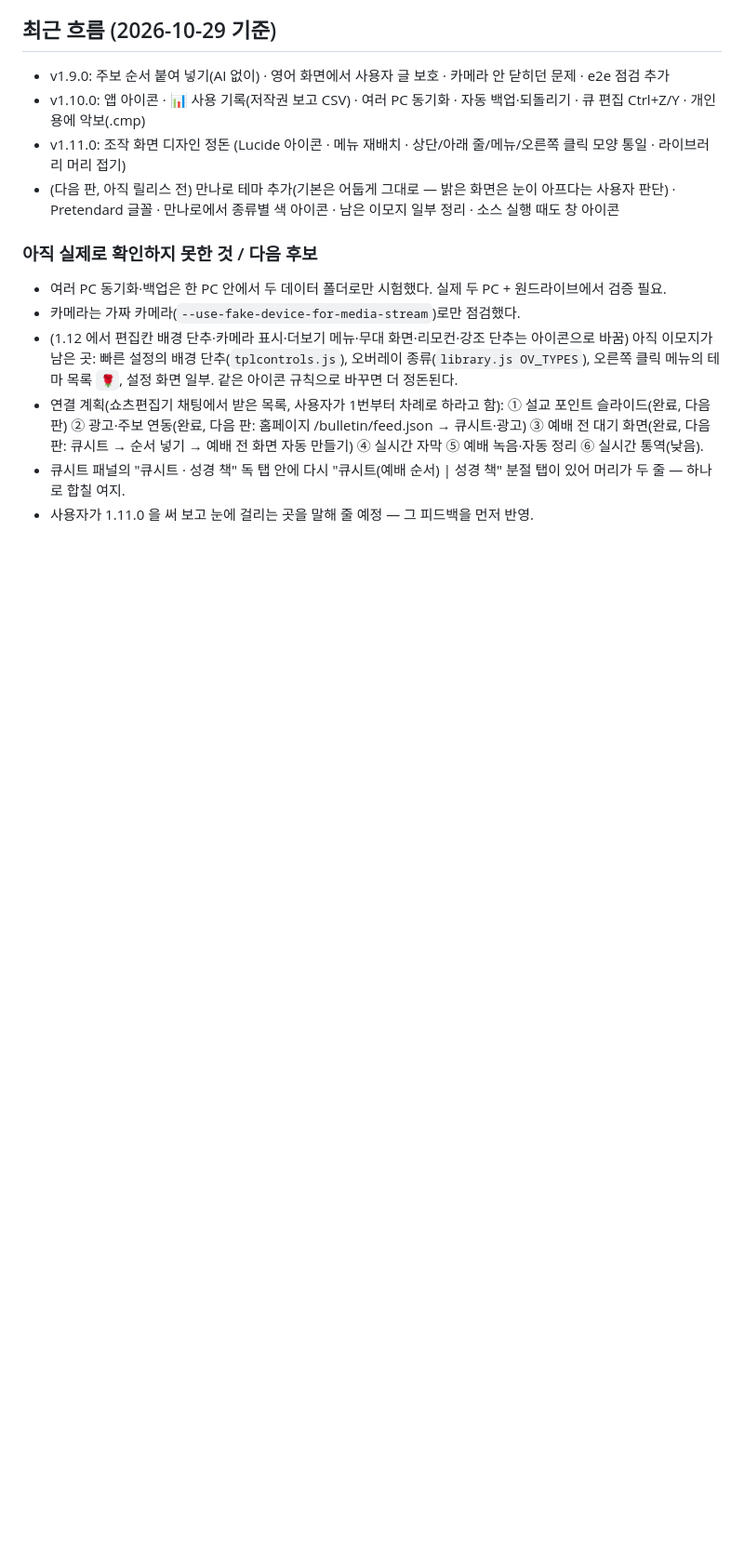
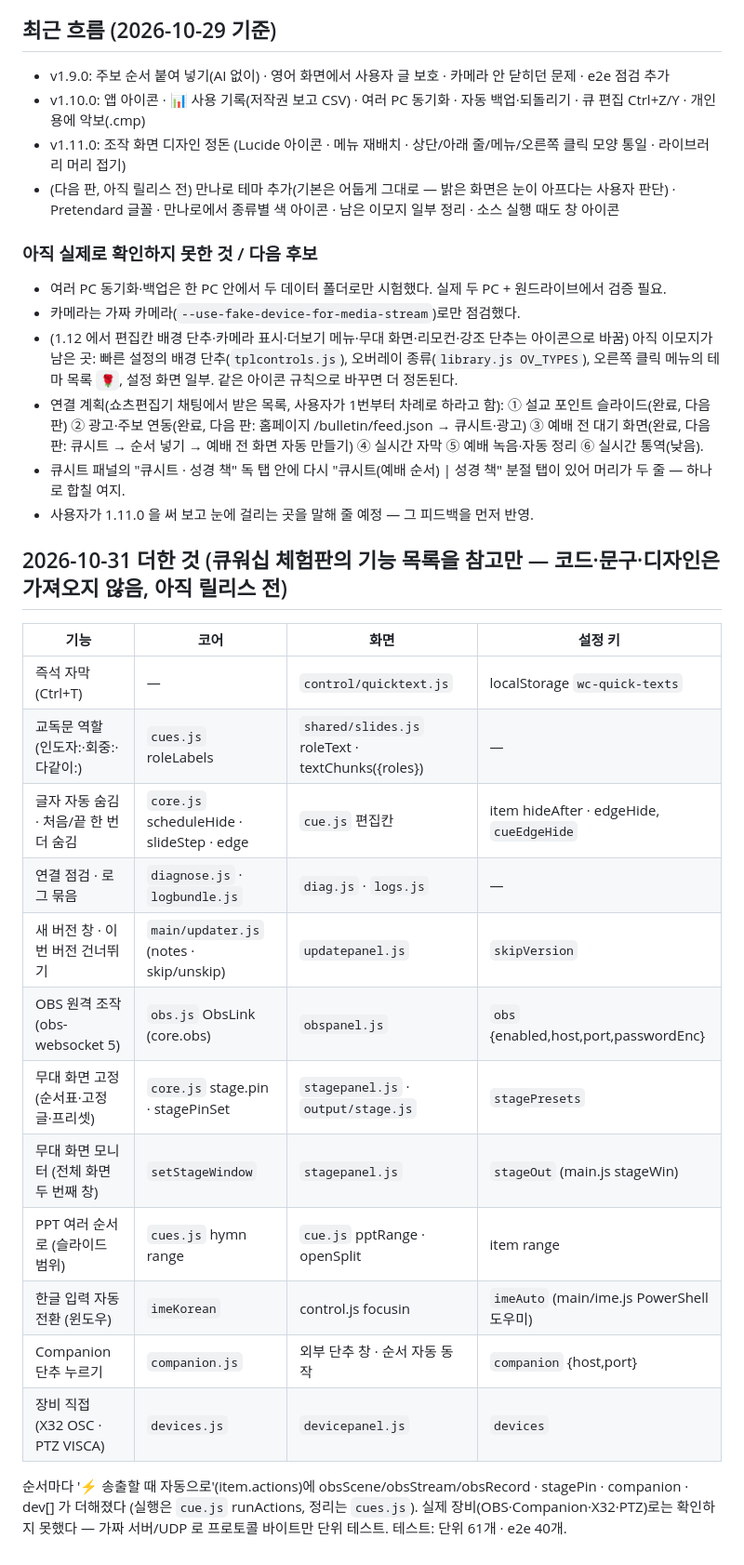
Before and after one commit to hahadark/WorshipCue, a Markdown page: CLAUDE.md, the part around the change. Shown at 93% size. Drawn GitHub-style; blank space fills up the shorter version.

Commit message:
핸드오프: 2026-10-31 더한 기능 표 (모듈·화면·설정 키)
Co-Authored-By: Claude <noreply@anthropic.com>

```diff
--- a/CLAUDE.md
+++ b/CLAUDE.md
@@ -67,3 +67,23 @@
 - 연결 계획(쇼츠편집기 채팅에서 받은 목록, 사용자가 1번부터 차례로 하라고 함): ① 설교 포인트 슬라이드(완료, 다음 판) ② 광고·주보 연동(완료, 다음 판: 홈페이지 /bulletin/feed.json → 큐시트·광고) ③ 예배 전 대기 화면(완료, 다음 판: 큐시트 → 순서 넣기 → 예배 전 화면 자동 만들기) ④ 실시간 자막 ⑤ 예배 녹음·자동 정리 ⑥ 실시간 통역(낮음).
 - 큐시트 패널의 "큐시트 · 성경 책" 독 탭 안에 다시 "큐시트(예배 순서) | 성경 책" 분절 탭이 있어 머리가 두 줄 — 하나로 합칠 여지.
 - 사용자가 1.11.0 을 써 보고 눈에 걸리는 곳을 말해 줄 예정 — 그 피드백을 먼저 반영.
+
+## 2026-10-31 더한 것 (큐워십 체험판의 기능 목록을 참고만 — 코드·문구·디자인은 가져오지 않음, 아직 릴리스 전)
+
+| 기능 | 코어 | 화면 | 설정 키 |
+|---|---|---|---|
+| 즉석 자막 (Ctrl+T) | — | `control/quicktext.js` | localStorage `wc-quick-texts` |
+| 교독문 역할 (인도자:·회중:·다같이:) | `cues.js` roleLabels | `shared/slides.js` roleText · textChunks({roles}) | — |
+| 글자 자동 숨김 · 처음/끝 한 번 더 숨김 | `core.js` scheduleHide · slideStep · edge | `cue.js` 편집칸 | item hideAfter · edgeHide, `cueEdgeHide` |
+| 연결 점검 · 로그 묶음 | `diagnose.js` · `logbundle.js` | `diag.js` · `logs.js` | — |
+| 새 버전 창 · 이번 버전 건너뛰기 | `main/updater.js` (notes · skip/unskip) | `updatepanel.js` | `skipVersion` |
+| OBS 원격 조작 (obs-websocket 5) | `obs.js` ObsLink (core.obs) | `obspanel.js` | `obs` {enabled,host,port,passwordEnc} |
+| 무대 화면 고정 (순서표·고정 글·프리셋) | `core.js` stage.pin · stagePinSet | `stagepanel.js` · `output/stage.js` | `stagePresets` |
+| 무대 화면 모니터 (전체 화면 두 번째 창) | `setStageWindow` | `stagepanel.js` | `stageOut` (main.js stageWin) |
+| PPT 여러 순서로 (슬라이드 범위) | `cues.js` hymn range | `cue.js` pptRange · openSplit | item range |
+| 한글 입력 자동 전환 (윈도우) | `imeKorean` | control.js focusin | `imeAuto` (main/ime.js PowerShell 도우미) |
+| Companion 단추 누르기 | `companion.js` | 외부 단추 창 · 순서 자동 동작 | `companion` {host,port} |
+| 장비 직접 (X32 OSC · PTZ VISCA) | `devices.js` | `devicepanel.js` | `devices` |
+
+순서마다 '⚡ 송출할 때 자동으로'(item.actions)에 obsScene/obsStream/obsRecord · stagePin · companion · dev[] 가 더해졌다 (실행은 `cue.js` runActions, 정리는 `cues.js`).
+실제 장비(OBS·Companion·X32·PTZ)로는 확인하지 못했다 — 가짜 서버/UDP 로 프로토콜 바이트만 단위 테스트. 테스트: 단위 61개 · e2e 40개.
```
